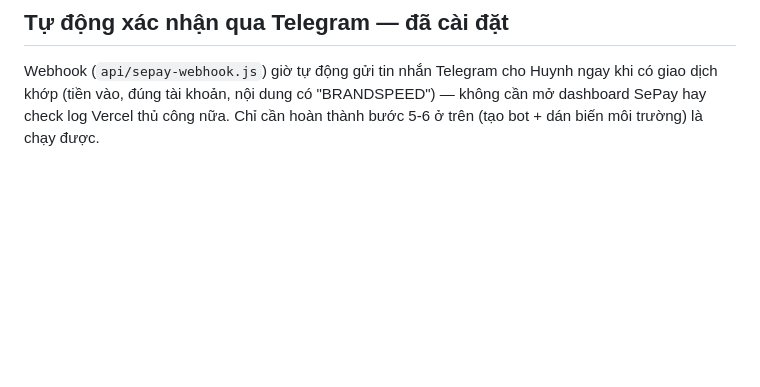
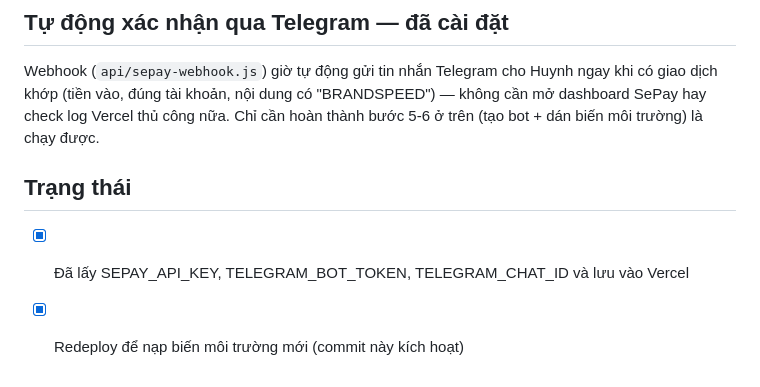
Before and after one commit to edumogroup/brand-speed-landing, a Markdown page: payment-setup-guide.md, the part around the change. Rendered like a GitHub page; blank space fills up the shorter version.

Commit message:
Redeploy to pick up SEPAY_API_KEY / TELEGRAM_BOT_TOKEN / TELEGRAM_CHAT_ID env vars

```diff
--- a/payment-setup-guide.md
+++ b/payment-setup-guide.md
@@ -61,3 +61,8 @@ Tự chuyển khoản 2.000đ vào chính tài khoản MBBank 888888393988 với
 ## Tự động xác nhận qua Telegram — đã cài đặt
 
 Webhook (`api/sepay-webhook.js`) giờ tự động gửi tin nhắn Telegram cho Huynh ngay khi có giao dịch khớp (tiền vào, đúng tài khoản, nội dung có "BRANDSPEED") — không cần mở dashboard SePay hay check log Vercel thủ công nữa. Chỉ cần hoàn thành bước 5-6 ở trên (tạo bot + dán biến môi trường) là chạy được.
+
+## Trạng thái
+
+- [x] Đã lấy SEPAY_API_KEY, TELEGRAM_BOT_TOKEN, TELEGRAM_CHAT_ID và lưu vào Vercel
+- [x] Redeploy để nạp biến môi trường mới (commit này kích hoạt)
```
